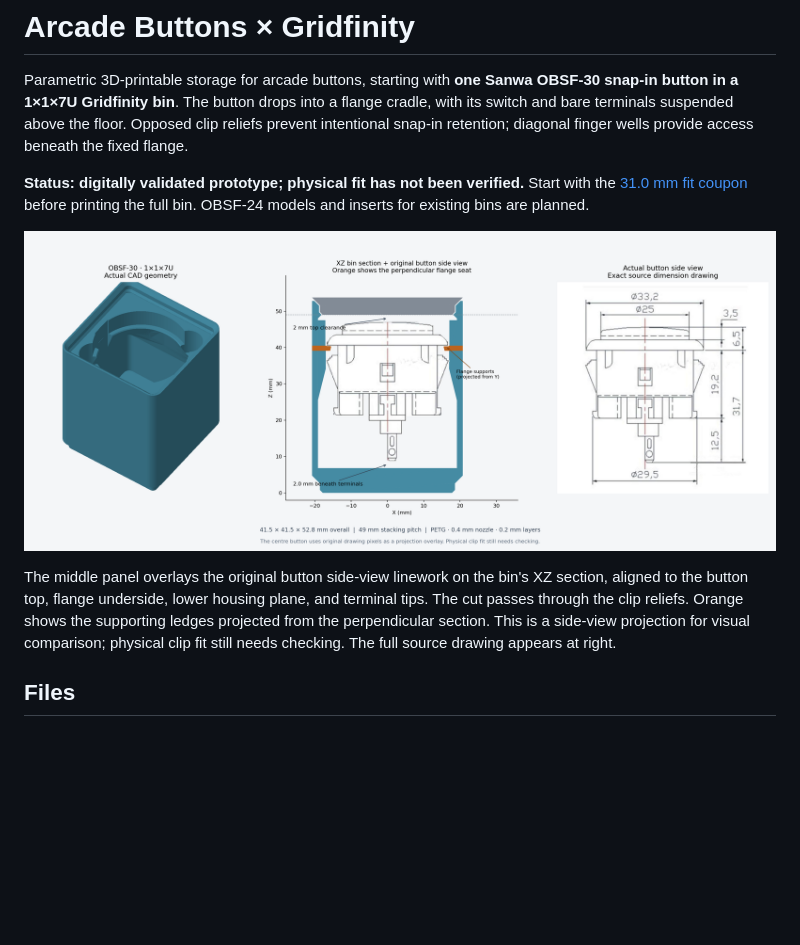
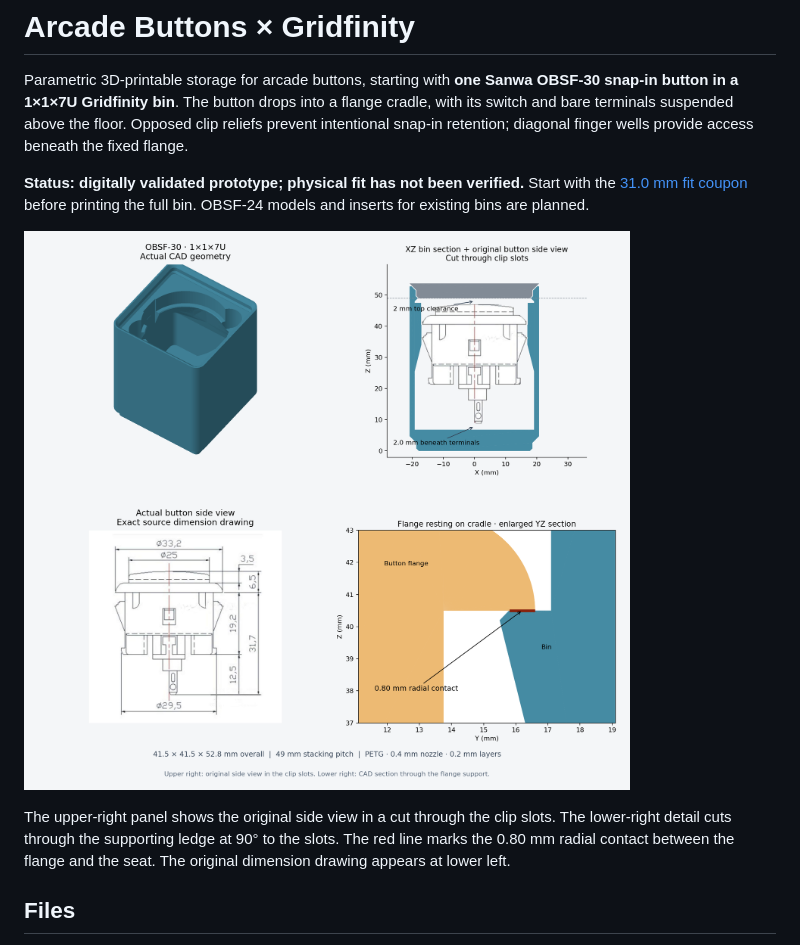
Before and after one commit to gokeeper/arcade-buttons-gridfinity, a Markdown page: README.md, the part around the change. Drawn GitHub-style; pictures changed too: output/preview.png; blank space fills up the shorter version.

Commit message:
Show flange contact in a dedicated CAD section

```diff
--- a/README.md
+++ b/README.md
@@ -12,10 +12,10 @@ the full bin. OBSF-24 models and inserts for existing bins are planned.
 
 ![CAD preview and section](output/preview.png)
 
-The middle panel overlays the original button side-view linework on the bin's
-XZ section, aligned to the button top, flange underside, lower housing plane,
-and terminal tips. The cut passes through the clip reliefs. Orange shows the supporting ledges projected from the perpendicular section. This is a side-view projection for visual comparison;
-physical clip fit still needs checking. The full source drawing appears at right.
+The upper-right panel shows the original side view in a cut through the clip slots.
+The lower-right detail cuts through the supporting ledge at 90° to the slots.
+The red line marks the 0.80 mm radial contact between the flange and the seat.
+The original dimension drawing appears at lower left.
 
 ## Files
 
```
Also changed, not shown: 1 other file.
